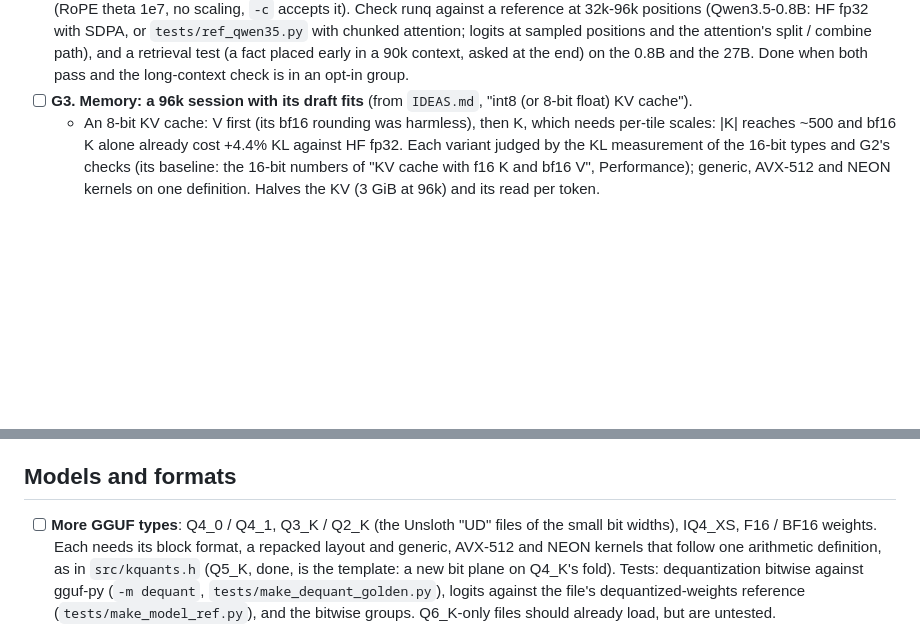
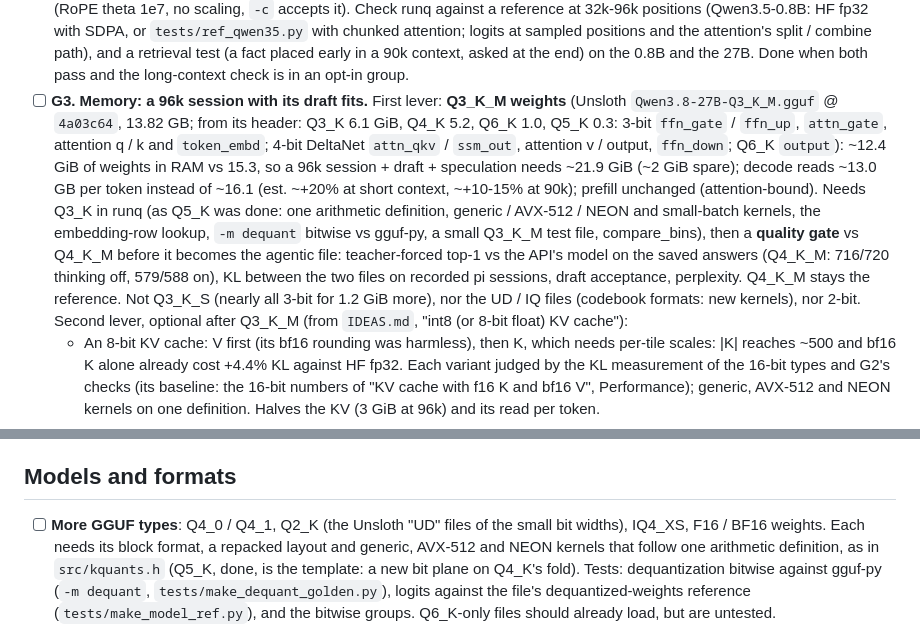
Before and after one commit to j3k0/gwenedeg, a Markdown page: TODO.md, 2 parts joined by grey strips. Rendered like a GitHub page; blank space fills up the shorter version.

Commit message:
TODO G3: Q3_K_M weights as the first memory lever for the 96k agentic session (header facts, estimates, the quality gate vs Q4_K_M); the 8-bit KV cache second

```diff
--- a/TODO.md
+++ b/TODO.md
@@ -122,7 +122,18 @@ more than its new tokens plus the last reply.
   (Qwen3.5-0.8B: HF fp32 with SDPA, or `tests/ref_qwen35.py` with chunked attention; logits at sampled positions and
   the attention's split / combine path), and a retrieval test (a fact placed early in a 90k context, asked at the
   end) on the 0.8B and the 27B. Done when both pass and the long-context check is in an opt-in group.
-- [ ] **G3. Memory: a 96k session with its draft fits** (from `IDEAS.md`, "int8 (or 8-bit float) KV cache").
+- [ ] **G3. Memory: a 96k session with its draft fits.** First lever: **Q3_K_M weights** (Unsloth
+  `Qwen3.8-27B-Q3_K_M.gguf` @ `4a03c64`, 13.82 GB; from its header: Q3_K 6.1 GiB, Q4_K 5.2, Q6_K 1.0, Q5_K 0.3: 3-bit
+  `ffn_gate` / `ffn_up`, `attn_gate`, attention q / k and `token_embd`; 4-bit DeltaNet `attn_qkv` / `ssm_out`, attention
+  v / output, `ffn_down`; Q6_K `output`): ~12.4 GiB of weights in RAM vs 15.3, so a 96k session + draft + speculation
+  needs ~21.9 GiB (~2 GiB spare); decode reads ~13.0 GB per token instead of ~16.1 (est. ~+20% at short context,
+  ~+10-15% at 90k); prefill unchanged (attention-bound). Needs Q3_K in runq (as Q5_K was done: one arithmetic
+  definition, generic / AVX-512 / NEON and small-batch kernels, the embedding-row lookup, `-m dequant` bitwise vs
+  gguf-py, a small Q3_K_M test file, compare_bins), then a **quality gate** vs Q4_K_M before it becomes the agentic
+  file: teacher-forced top-1 vs the API's model on the saved answers (Q4_K_M: 716/720 thinking off, 579/588 on), KL
+  between the two files on recorded pi sessions, draft acceptance, perplexity. Q4_K_M stays the reference. Not
+  Q3_K_S (nearly all 3-bit for 1.2 GiB more), nor the UD / IQ files (codebook formats: new kernels), nor 2-bit.
+  Second lever, optional after Q3_K_M (from `IDEAS.md`, "int8 (or 8-bit float) KV cache"):
   - An 8-bit KV cache: V first (its bf16 rounding was harmless), then K, which needs per-tile scales: |K| reaches
     ~500 and bf16 K alone already cost +4.4% KL against HF fp32. Each variant judged by the KL measurement of the 16-bit
     types and G2's checks (its baseline: the 16-bit numbers of "KV cache with f16 K and bf16 V", Performance);
@@ -251,7 +262,7 @@ Q6_K files; 9B Q8_0 is 9.5 GB) and the 4B's Q4_K_M (Qwen3.8-27B Q4_K_M, the same
 
 ## Models and formats
 
-- [ ] **More GGUF types**: Q4_0 / Q4_1, Q3_K / Q2_K (the Unsloth "UD" files of the small bit widths), IQ4_XS, F16 / BF16
+- [ ] **More GGUF types**: Q4_0 / Q4_1, Q2_K (the Unsloth "UD" files of the small bit widths), IQ4_XS, F16 / BF16
   weights. Each needs its block format, a repacked layout and generic, AVX-512 and NEON kernels that follow one
   arithmetic definition, as in `src/kquants.h` (Q5_K, done, is the template: a new bit plane on Q4_K's fold). Tests:
   dequantization bitwise against gguf-py (`-m dequant`, `tests/make_dequant_golden.py`), logits against the file's
```
